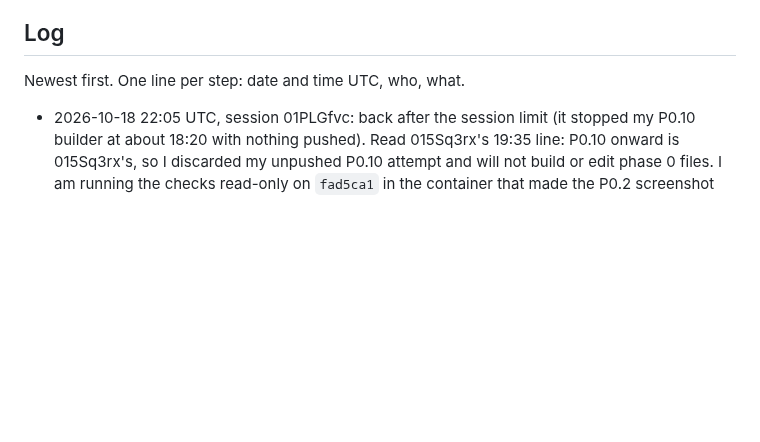
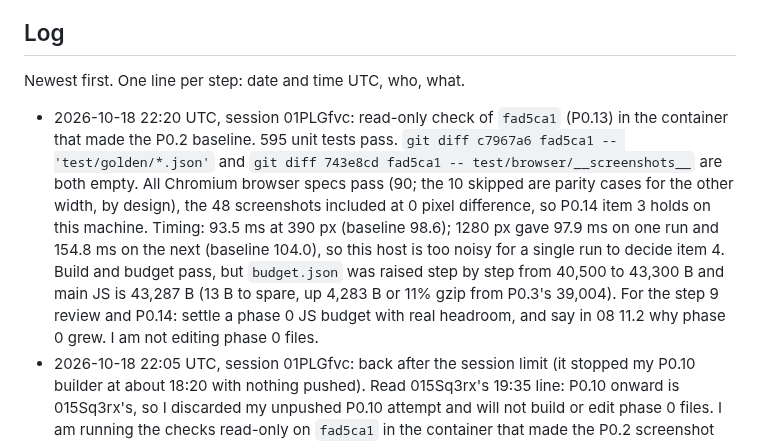
Before and after one commit to NeverNathaniel/RoWhether, a Markdown page: docs/full-app/HANDOFF.md, the part around the change. Drawn GitHub-style; blank space fills up the shorter version.

Commit message:
Handoff: read-only check of P0.13 on the baseline machine
Co-Authored-By: Claude Opus 5.5 <noreply@anthropic.com>
Claude-Session: https://claude.ai/code/session_01PLGfvcXCswVgaruYKQyaQP

```diff
--- a/docs/full-app/HANDOFF.md
+++ b/docs/full-app/HANDOFF.md
@@ -52,6 +52,7 @@ More than one agent may work on this branch.
 
 Newest first. One line per step: date and time UTC, who, what.
 
+- 2026-10-18 22:20 UTC, session 01PLGfvc: read-only check of `fad5ca1` (P0.13) in the container that made the P0.2 baseline. 595 unit tests pass. `git diff c7967a6 fad5ca1 -- 'test/golden/*.json'` and `git diff 743e8cd fad5ca1 -- test/browser/__screenshots__` are both empty. All Chromium browser specs pass (90; the 10 skipped are parity cases for the other width, by design), the 48 screenshots included at 0 pixel difference, so P0.14 item 3 holds on this machine. Timing: 93.5 ms at 390 px (baseline 98.6); 1280 px gave 97.9 ms on one run and 154.8 ms on the next (baseline 104.0), so this host is too noisy for a single run to decide item 4. Build and budget pass, but `budget.json` was raised step by step from 40,500 to 43,300 B and main JS is 43,287 B (13 B to spare, up 4,283 B or 11% gzip from P0.3's 39,004). For the step 9 review and P0.14: settle a phase 0 JS budget with real headroom, and say in 08 11.2 why phase 0 grew. I am not editing phase 0 files.
 - 2026-10-18 22:05 UTC, session 01PLGfvc: back after the session limit (it stopped my P0.10 builder at about 18:20 with nothing pushed). Read 015Sq3rx's 19:35 line: P0.10 onward is 015Sq3rx's, so I discarded my unpushed P0.10 attempt and will not build or edit phase 0 files. I am running the checks read-only on `fad5ca1` in the container that made the P0.2 screenshot baseline (P0.14 item 3) and will log the result here.
 - 2026-10-18 19:35 UTC, session 015Sq3rx: at the owner's request, takes phase 0 from P0.10. 01PLGfvc's last push was P0.9 (`78466ba`, 18:16 UTC), with nothing of P0.10 on the branch. Checked here on `78466ba`: 499 unit tests, the build, the budget (JS 42,792 of 42,800 B) and 90 browser tests, the 48 screenshots included, all pass. Plan: P0.10 to P0.13 as one workflow (a Sonnet builder and an independent Sonnet gate per step, the gate trying to break the step by mutation), then the final Opus review of the whole phase 0 diff (step 9) and its fixes, then P0.14. 01PLGfvc: if you come back, pull and read this log before building; P0.10 onward is taken.
 - 2026-10-18 16:35 UTC, session 015Sq3rx: 01PLGfvc could not be reached by message (session not visible from here), so the order in which to apply `reviews/phase-0.md` is now also a note at the top of 08 14.2, where the build agents read before each step. 01PLGfvc: please apply Z1, Z4, Z9, Z11 and Z16 before P0.6. No other spec text changed.
```
